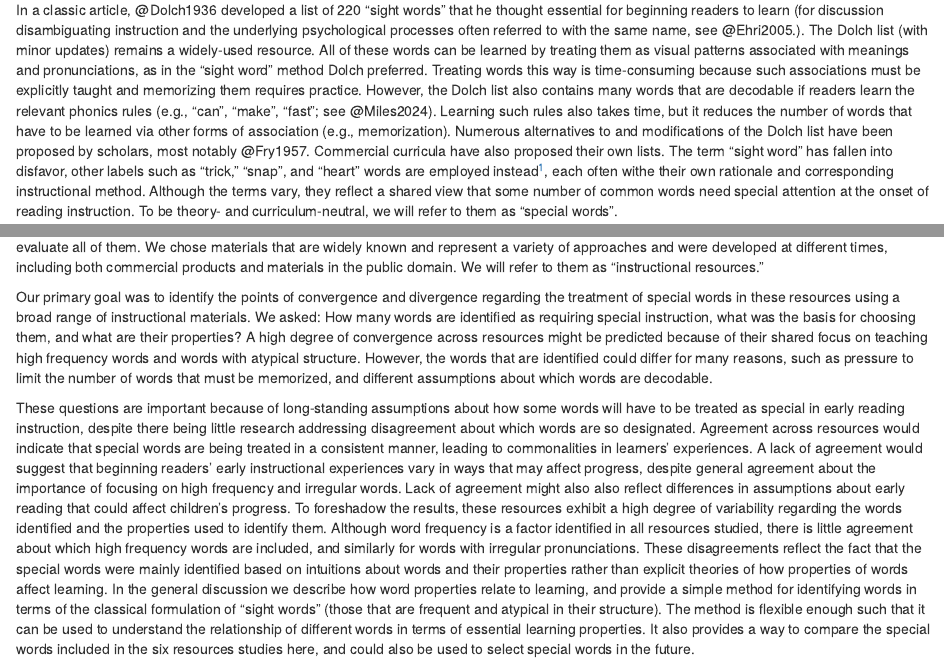
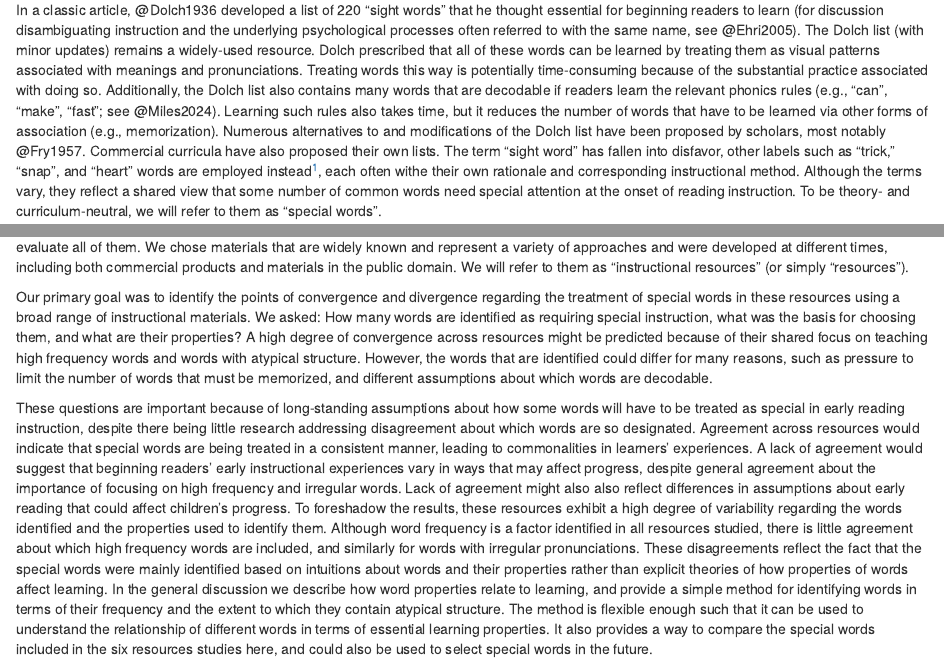
Before and after one commit to MCooperBorkenhagen/special_words, an R Markdown document (sections/introduction.Rmd): the page in a window 1100 px wide, from 500 px down, and a second part further down, joined at a grey line. Rendered offline with R 4.5, knitr and Pandoc, with nearby package versions.

Commit message:
final changes to intro before  pre-submit review

```diff
--- a/sections/introduction.Rmd
+++ b/sections/introduction.Rmd
@@ -6,11 +6,11 @@ Although approaches to instruction vary, they generally assume that beginning re
 
 Thus, beginning readers’ progress depends on gaining facility with common words, including those that exhibit atypical spelling-sound patterns. Some number of words need to be learned through processes other than strict decoding in order to jump-start reading while knowledge of spelling-sound mappings develops. This typically requires some sort of memorization, which involves learning associations between the spelling of a word and its primary meaning and/or pronunciation. Historically, there have been a variety of proposals about which words should be treated this way, and strategies for teaching them. While this topic has been the subject of renewed focus in recent years [@Miles2018], there remains lack of consensus about the status of these words in educational programming.
 
-In a classic article, @Dolch1936 developed a list of 220 “sight words” that he thought essential for beginning readers to learn (for discussion disambiguating instruction and the underlying psychological processes often referred to with the same name, see @Ehri2005.). The Dolch list (with minor updates) remains a widely-used resource. All of these words can be learned by treating them as visual patterns associated with meanings and pronunciations, as in the “sight word” method Dolch preferred. Treating words this way is time-consuming because such associations must be explicitly taught and memorizing them requires practice. However, the Dolch list also contains many words that are decodable if readers learn the relevant phonics rules (e.g., "can", "make", "fast"; see @Miles2024). Learning such rules also takes time, but it reduces the number of words that have to be learned via other forms of association (e.g., memorization). Numerous alternatives to and modifications of the Dolch list have been proposed by scholars, most notably @Fry1957. Commercial curricula have also proposed their own lists. The term “sight word” has fallen into disfavor, other labels such as “trick,” “snap”, and “heart” words are employed instead^[Different terms are used by different programs. For example, “trick word” is used in Wilson’s Fundations, and “heart words” is a term used in the University of Florida Literacy Institute’s “UFLI” program (which is not analyzed in the study here), and elsewhere. The term “snap word” is associated with an educational product by the same name, but also is used colloquially among practitioners.], each often withe their own rationale and corresponding instructional method. Although the terms vary, they reflect a shared view that some number of common words need special attention at the onset of reading instruction. To be theory- and curriculum-neutral, we will refer to them as “special words”.
+In a classic article, @Dolch1936 developed a list of 220 “sight words” that he thought essential for beginning readers to learn (for discussion disambiguating instruction and the underlying psychological processes often referred to with the same name, see @Ehri2005). The Dolch list (with minor updates) remains a widely-used resource. Dolch prescribed that all of these words can be learned by treating them as visual patterns associated with meanings and pronunciations. Treating words this way is potentially time-consuming because of the substantial practice associated with doing so. Additionally, the Dolch list also contains many words that are decodable if readers learn the relevant phonics rules (e.g., "can", "make", "fast"; see @Miles2024). Learning such rules also takes time, but it reduces the number of words that have to be learned via other forms of association (e.g., memorization). Numerous alternatives to and modifications of the Dolch list have been proposed by scholars, most notably @Fry1957. Commercial curricula have also proposed their own lists. The term “sight word” has fallen into disfavor, other labels such as “trick,” “snap”, and “heart” words are employed instead^[Different terms are used by different programs. For example, “trick word” is used in Wilson’s Fundations, and “heart words” is a term used in the University of Florida Literacy Institute’s “UFLI” program (which is not analyzed in the study here), and elsewhere. The term “snap word” is associated with an educational product by the same name, but also is used colloquially among practitioners.], each often withe their own rationale and corresponding instructional method. Although the terms vary, they reflect a shared view that some number of common words need special attention at the onset of reading instruction. To be theory- and curriculum-neutral, we will refer to them as “special words”.
 
 ## Our Study of Six Resources
-Our study examined the treatment of special words in a sample of commonly-used instructional materials. These include popular commercial programs (Fountas & Pinnell's "Phonics, Spelling, and Word Study Guide", McGraw-Hill's _Wonders_, and _Fundations_ from Wilson Language Basics), the Dolch and Fry lists [@Dolch1936; @Fry1957], and "Equipped for Reading Success" [@Kilpatrick2016] a popular book that offers instructional guidance on early reading development (but is not generally considered a formal curriculum). These materials were chosen because they are in common use and therefore impact classroom instruction. Many other curricula and word lists exist, of course; it would not be possible to evaluate all of them. We chose materials that are widely known and represent a variety of approaches and were developed at different times, including both commercial products and materials in the public domain. We will refer to them as “instructional resources.”
+Our study examined the treatment of special words in a sample of commonly-used instructional materials. These include popular commercial programs (Fountas & Pinnell's "Phonics, Spelling, and Word Study Guide", McGraw-Hill's _Wonders_, and _Fundations_ from Wilson Language Basics), the Dolch and Fry lists [@Dolch1936; @Fry1957], and "Equipped for Reading Success" [@Kilpatrick2016] a popular book that offers instructional guidance on early reading development (but is not generally considered a formal curriculum). These materials were chosen because they are in common use and therefore impact classroom instruction. Many other curricula and word lists exist, of course; it would not be possible to evaluate all of them. We chose materials that are widely known and represent a variety of approaches and were developed at different times, including both commercial products and materials in the public domain. We will refer to them as “instructional resources” (or simply "resources").
 
 Our primary goal was to identify the points of convergence and divergence regarding the treatment of special words in these resources using a broad range of instructional materials. We asked: How many words are identified as requiring special instruction, what was the basis for choosing them, and what are their properties? A high degree of convergence across resources might be predicted because of their shared focus on teaching high frequency words and words with atypical structure. However, the words that are identified could differ for many reasons, such as pressure to limit the number of words that must be memorized, and different assumptions about which words are decodable.
 
-These questions are important because of long-standing assumptions about how some words will have to be treated as special in early reading instruction, despite there being little research addressing disagreement about which words are so designated. Agreement across resources would indicate that special words are being treated in a consistent manner, leading to commonalities in learners’ experiences. A lack of agreement would suggest that beginning readers’ early instructional experiences vary in ways that may affect progress, despite general agreement about the importance of focusing on high frequency and irregular words. Lack of agreement might also also reflect differences in assumptions about early reading that could affect children’s progress. To foreshadow the results, these resources exhibit a high degree of variability regarding the words identified and the properties used to identify them. Although word frequency is a factor identified in all resources studied, there is little agreement about which high frequency words are included, and similarly for words with irregular pronunciations. These disagreements reflect the fact that the special words were mainly identified based on intuitions about words and their properties rather than explicit theories of how properties of words affect learning. In the general discussion we describe how word properties relate to learning, and provide a simple method for identifying words in terms of the classical formulation of “sight words” (those that are frequent and atypical in their structure). The method is flexible enough such that it can be used to understand the relationship of different words in terms of essential learning properties. It also provides a way to compare the special words included in the six resources studies here, and could also be used to select special words in the future.
+These questions are important because of long-standing assumptions about how some words will have to be treated as special in early reading instruction, despite there being little research addressing disagreement about which words are so designated. Agreement across resources would indicate that special words are being treated in a consistent manner, leading to commonalities in learners’ experiences. A lack of agreement would suggest that beginning readers’ early instructional experiences vary in ways that may affect progress, despite general agreement about the importance of focusing on high frequency and irregular words. Lack of agreement might also also reflect differences in assumptions about early reading that could affect children’s progress. To foreshadow the results, these resources exhibit a high degree of variability regarding the words identified and the properties used to identify them. Although word frequency is a factor identified in all resources studied, there is little agreement about which high frequency words are included, and similarly for words with irregular pronunciations. These disagreements reflect the fact that the special words were mainly identified based on intuitions about words and their properties rather than explicit theories of how properties of words affect learning. In the general discussion we describe how word properties relate to learning, and provide a simple method for identifying words in terms of their frequency and the extent to which they contain atypical structure. The method is flexible enough such that it can be used to understand the relationship of different words in terms of essential learning properties. It also provides a way to compare the special words included in the six resources studies here, and could also be used to select special words in the future.
```
Also changed, not shown: sections/introduction.Rmd (2 more changed lines).
